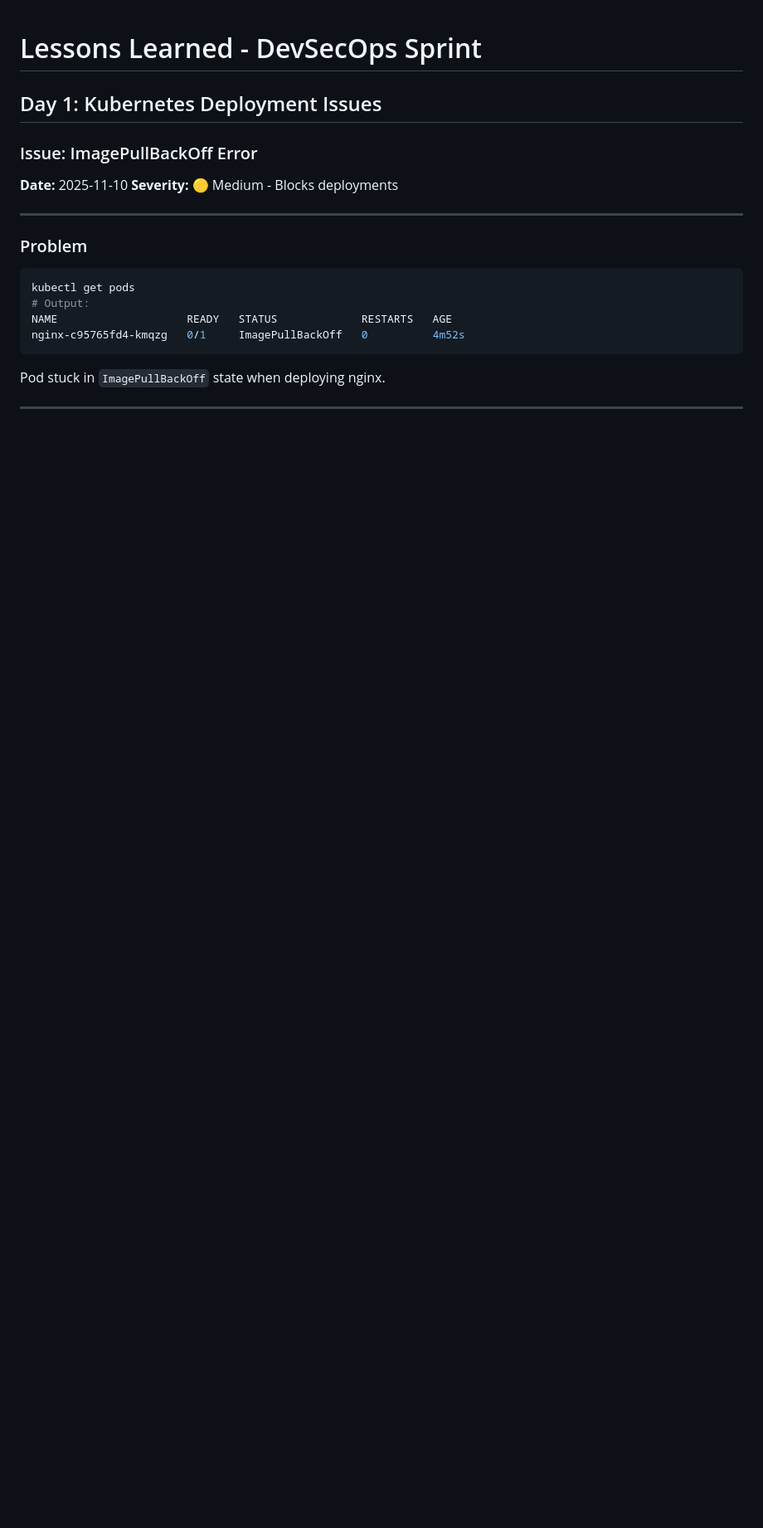
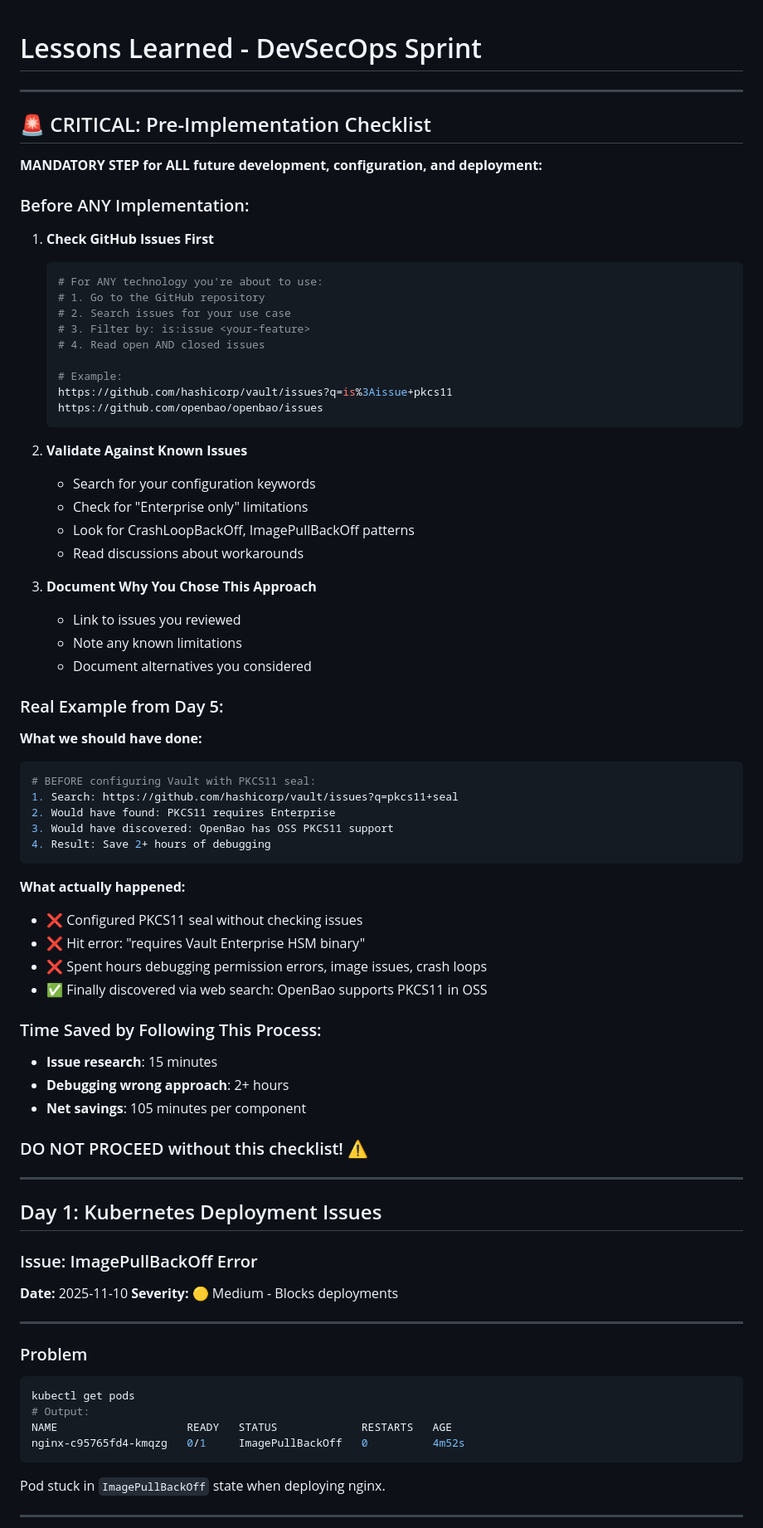
Before and after one commit to JohnYoungSuh/suhlabs, a Markdown page: docs/lessons-learned.md, the part around the change. Shown at 83% size. GitHub-like rendering; blank space fills up the shorter version.

Commit message:
Add CRITICAL lesson: Always check GitHub issues before implementation
MANDATORY Pre-Implementation Checklist for all future work:

1. Check GitHub issues FIRST
   - Search for your use case/feature
   - Review open AND closed issues
   - Look for Enterprise-only limitations
   - Find known workarounds

2. Validate configuration against known issues
   - Check for CrashLoopBackOff patterns
   - ImagePullBackOff common causes
   - Permission/security issues

3. Document your research
   - Link to issues reviewed
   - Note limitations discovered
   - Record alternatives considered

Real Impact - Day 5 Vault PKCS11:
- Without checklist: 2+ hours debugging wrong approach
- With checklist: 15 min to find Enterprise limitation
- Time saved: 105 minutes

Key Discovery: Could have found OpenBao (OSS PKCS11 support)
immediately instead of debugging Vault Enterprise errors.

This checklist is now MANDATORY for all components.

````diff
--- a/docs/lessons-learned.md
+++ b/docs/lessons-learned.md
@@ -1,4 +1,62 @@
 # Lessons Learned - DevSecOps Sprint
+
+---
+
+## 🚨 CRITICAL: Pre-Implementation Checklist
+
+**MANDATORY STEP for ALL future development, configuration, and deployment:**
+
+### Before ANY Implementation:
+
+1. **Check GitHub Issues First**
+   ```bash
+   # For ANY technology you're about to use:
+   # 1. Go to the GitHub repository
+   # 2. Search issues for your use case
+   # 3. Filter by: is:issue <your-feature>
+   # 4. Read open AND closed issues
+
+   # Example:
+   https://github.com/hashicorp/vault/issues?q=is%3Aissue+pkcs11
+   https://github.com/openbao/openbao/issues
+   ```
+
+2. **Validate Against Known Issues**
+   - Search for your configuration keywords
+   - Check for "Enterprise only" limitations
+   - Look for CrashLoopBackOff, ImagePullBackOff patterns
+   - Read discussions about workarounds
+
+3. **Document Why You Chose This Approach**
+   - Link to issues you reviewed
+   - Note any known limitations
+   - Document alternatives you considered
+
+### Real Example from Day 5:
+
+**What we should have done:**
+```bash
+# BEFORE configuring Vault with PKCS11 seal:
+1. Search: https://github.com/hashicorp/vault/issues?q=pkcs11+seal
+2. Would have found: PKCS11 requires Enterprise
+3. Would have discovered: OpenBao has OSS PKCS11 support
+4. Result: Save 2+ hours of debugging
+```
+
+**What actually happened:**
+- ❌ Configured PKCS11 seal without checking issues
+- ❌ Hit error: "requires Vault Enterprise HSM binary"
+- ❌ Spent hours debugging permission errors, image issues, crash loops
+- ✅ Finally discovered via web search: OpenBao supports PKCS11 in OSS
+
+### Time Saved by Following This Process:
+- **Issue research**: 15 minutes
+- **Debugging wrong approach**: 2+ hours
+- **Net savings**: 105 minutes per component
+
+### DO NOT PROCEED without this checklist! ⚠️
+
+---
 
 ## Day 1: Kubernetes Deployment Issues
 
````
